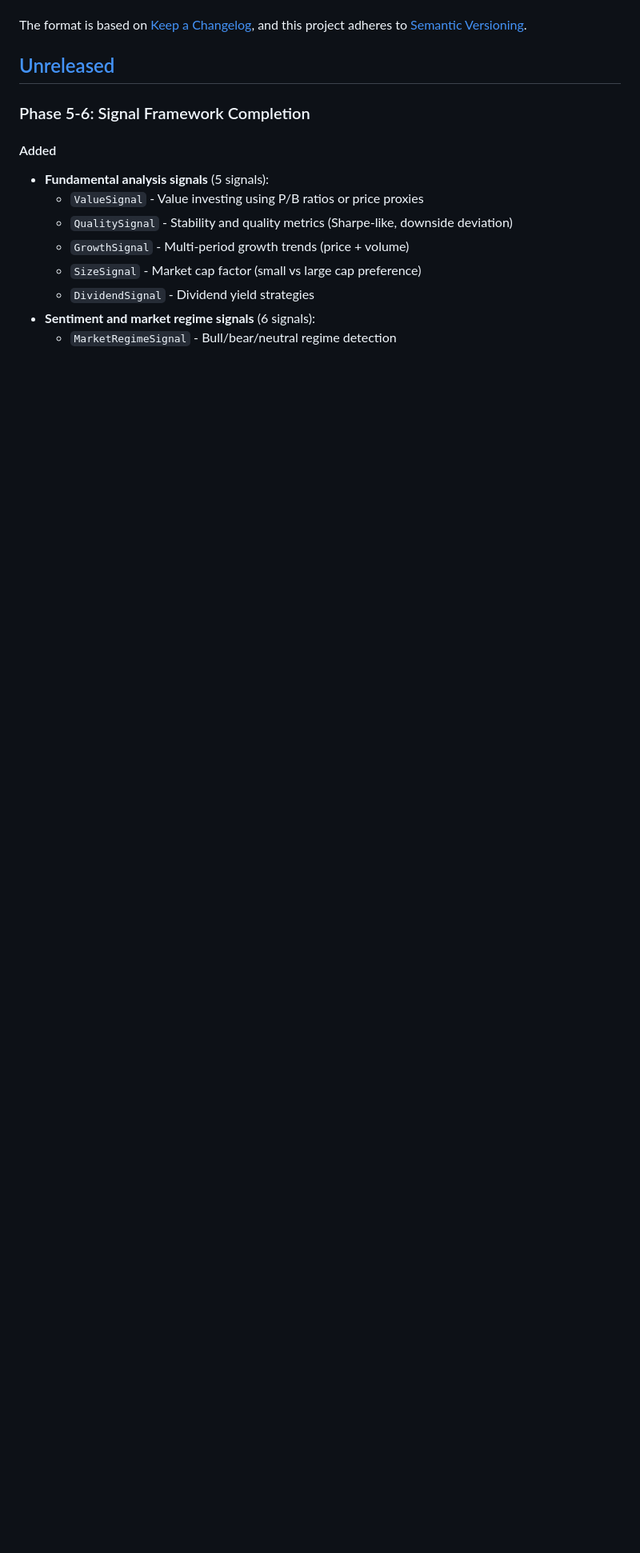
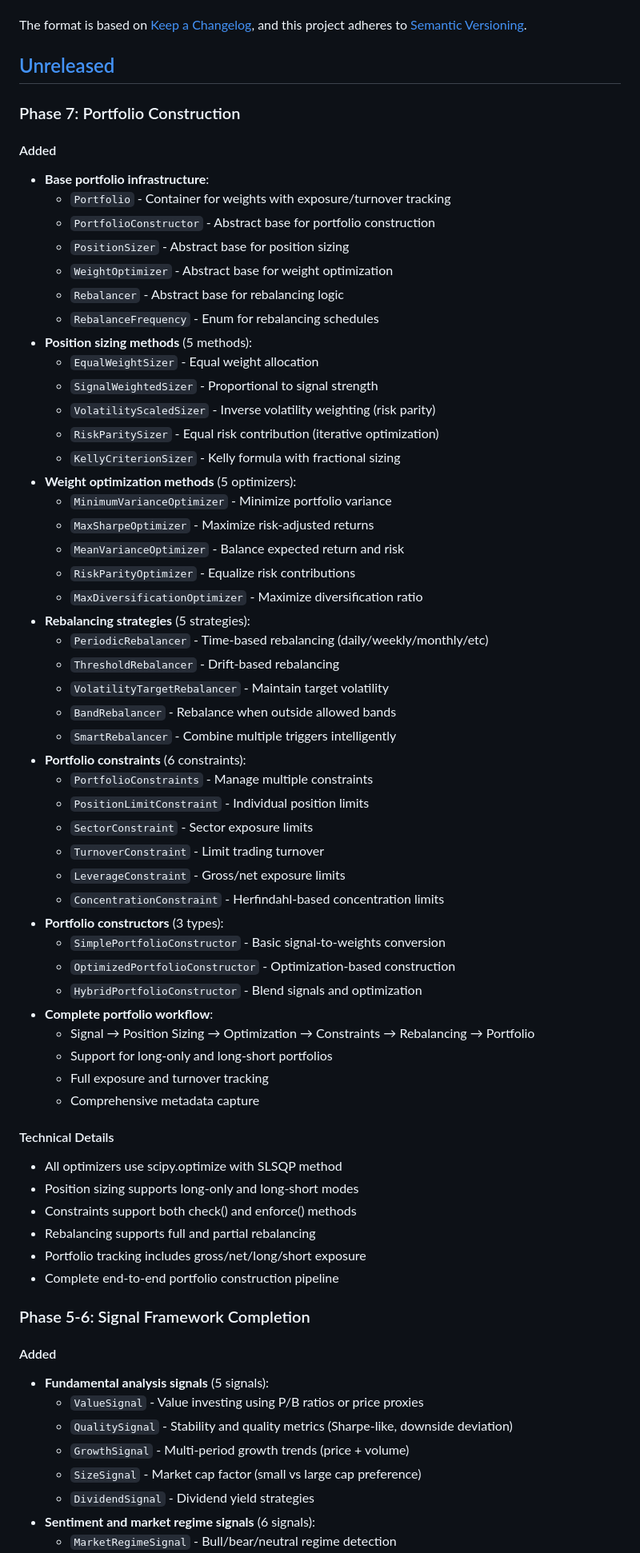
Before and after one commit to divyanshjain122/test, a Markdown page: CHANGELOG.md, the part around the change. Shown at 80% size. Rendered like a GitHub page; blank space fills up the shorter version.

Commit message:
docs: update CHANGELOG and README for Phase 7 completion
- Add comprehensive Phase 7 changelog entries
- Document 5 position sizing methods
- Document 5 weight optimization methods
- Document 5 rebalancing strategies
- Document 6 portfolio constraints
- Document 3 portfolio constructor types
- Update README status and roadmap
- Mark Phase 7 complete

```diff
--- a/CHANGELOG.md
+++ b/CHANGELOG.md
@@ -6,6 +6,59 @@ The format is based on [Keep a Changelog](https://keepachangelog.com/en/1.0.0/),
 and this project adheres to [Semantic Versioning](https://semver.org/spec/v2.0.0.html).
 
 ## [Unreleased]
+
+### Phase 7: Portfolio Construction
+
+#### Added
+- **Base portfolio infrastructure**:
+  - `Portfolio` - Container for weights with exposure/turnover tracking
+  - `PortfolioConstructor` - Abstract base for portfolio construction
+  - `PositionSizer` - Abstract base for position sizing
+  - `WeightOptimizer` - Abstract base for weight optimization
+  - `Rebalancer` - Abstract base for rebalancing logic
+  - `RebalanceFrequency` - Enum for rebalancing schedules
+- **Position sizing methods** (5 methods):
+  - `EqualWeightSizer` - Equal weight allocation
+  - `SignalWeightedSizer` - Proportional to signal strength
+  - `VolatilityScaledSizer` - Inverse volatility weighting (risk parity)
+  - `RiskParitySizer` - Equal risk contribution (iterative optimization)
+  - `KellyCriterionSizer` - Kelly formula with fractional sizing
+- **Weight optimization methods** (5 optimizers):
+  - `MinimumVarianceOptimizer` - Minimize portfolio variance
+  - `MaxSharpeOptimizer` - Maximize risk-adjusted returns
+  - `MeanVarianceOptimizer` - Balance expected return and risk
+  - `RiskParityOptimizer` - Equalize risk contributions
+  - `MaxDiversificationOptimizer` - Maximize diversification ratio
+- **Rebalancing strategies** (5 strategies):
+  - `PeriodicRebalancer` - Time-based rebalancing (daily/weekly/monthly/etc)
+  - `ThresholdRebalancer` - Drift-based rebalancing
+  - `VolatilityTargetRebalancer` - Maintain target volatility
+  - `BandRebalancer` - Rebalance when outside allowed bands
+  - `SmartRebalancer` - Combine multiple triggers intelligently
+- **Portfolio constraints** (6 constraints):
+  - `PortfolioConstraints` - Manage multiple constraints
+  - `PositionLimitConstraint` - Individual position limits
+  - `SectorConstraint` - Sector exposure limits
+  - `TurnoverConstraint` - Limit trading turnover
+  - `LeverageConstraint` - Gross/net exposure limits
+  - `ConcentrationConstraint` - Herfindahl-based concentration limits
+- **Portfolio constructors** (3 types):
+  - `SimplePortfolioConstructor` - Basic signal-to-weights conversion
+  - `OptimizedPortfolioConstructor` - Optimization-based construction
+  - `HybridPortfolioConstructor` - Blend signals and optimization
+- **Complete portfolio workflow**:
+  - Signal → Position Sizing → Optimization → Constraints → Rebalancing → Portfolio
+  - Support for long-only and long-short portfolios
+  - Full exposure and turnover tracking
+  - Comprehensive metadata capture
+
+#### Technical Details
+- All optimizers use scipy.optimize with SLSQP method
+- Position sizing supports long-only and long-short modes
+- Constraints support both check() and enforce() methods
+- Rebalancing supports full and partial rebalancing
+- Portfolio tracking includes gross/net/long/short exposure
+- Complete end-to-end portfolio construction pipeline
 
 ### Phase 5-6: Signal Framework Completion
 
```
Also changed, not shown: 1 other file.
